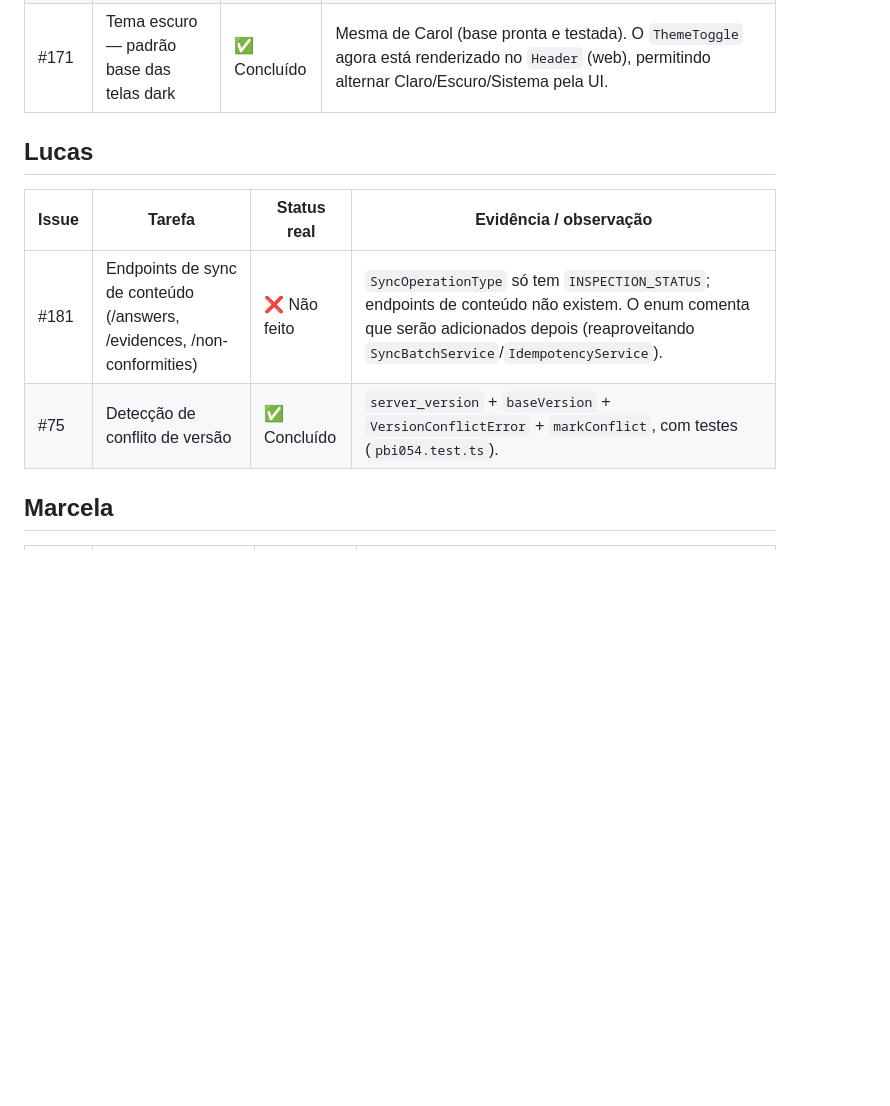
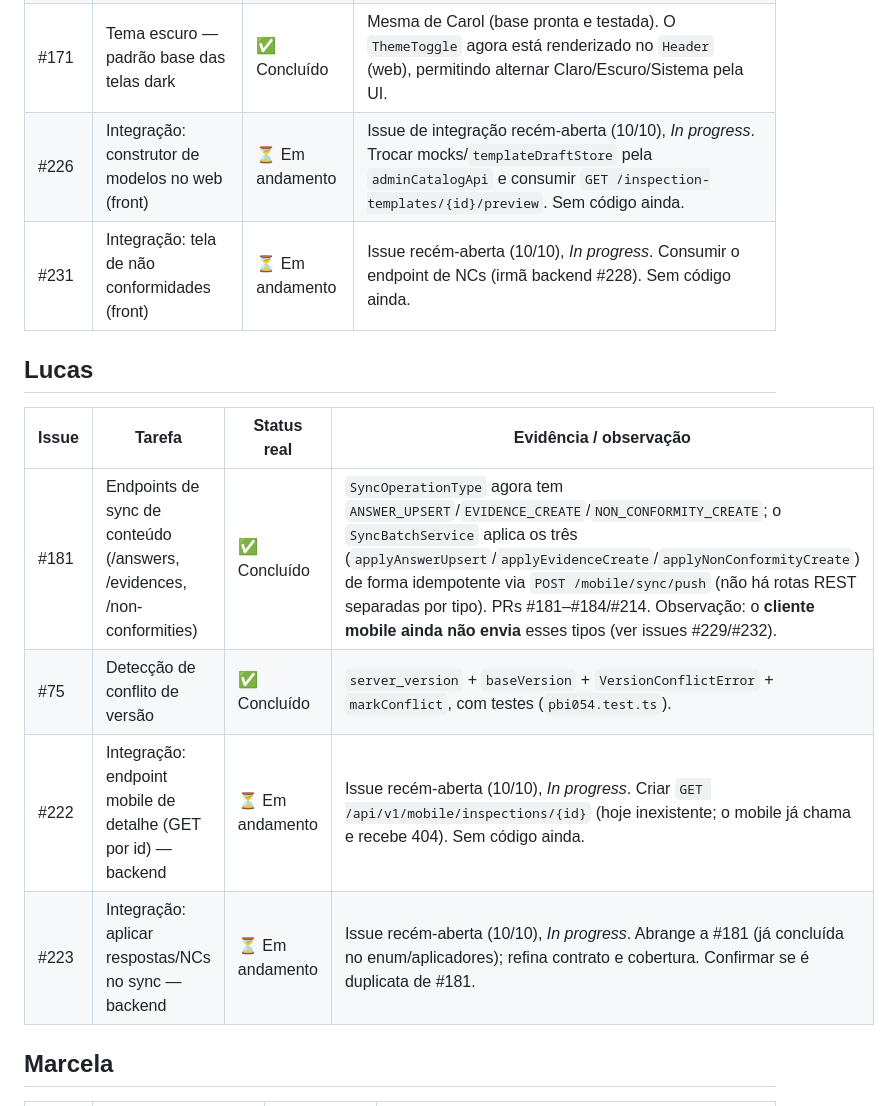
Before and after one commit to NataliaNogueira1/404NOTFOUND_Field_Ops, a Markdown page: docs/revisao-kanban-por-pessoa.md, the part around one of its changes. Rendered like a GitHub page; blank space fills up the shorter version.

```diff
--- a/docs/revisao-kanban-por-pessoa.md
+++ b/docs/revisao-kanban-por-pessoa.md
@@ -72,13 +86,17 @@
 | #176 | Tema escuro — telas de inspeção (web) | ✅ Concluído | Telas de `pages/inspections/*` (listagem, agendamento, revisão, histórico, lightbox) adaptadas aos tokens semânticos do tema. PR #208. |
 | #174 | Tema escuro — telas de cadastro (web) | ✅ Concluído | Users/Clients/Sites/Equipment (tabelas, filtros, formulários, modais, badges, paginação) adaptados aos tokens do tema. PR #208. |
 | #171 | Tema escuro — padrão base das telas dark | ✅ Concluído | Mesma de Carol (base pronta e testada). O `ThemeToggle` agora está renderizado no `Header` (web), permitindo alternar Claro/Escuro/Sistema pela UI. |
+| #226 | Integração: construtor de modelos no web (front) | ⏳ Em andamento | Issue de integração recém-aberta (10/10), *In progress*. Trocar mocks/`templateDraftStore` pela `adminCatalogApi` e consumir `GET /inspection-templates/{id}/preview`. Sem código ainda. |
+| #231 | Integração: tela de não conformidades (front) | ⏳ Em andamento | Issue recém-aberta (10/10), *In progress*. Consumir o endpoint de NCs (irmã backend #228). Sem código ainda. |
 
 ## Lucas
 
 | Issue | Tarefa | Status real | Evidência / observação |
 |-------|--------|-------------|------------------------|
-| #181 | Endpoints de sync de conteúdo (/answers, /evidences, /non-conformities) | ❌ Não feito | `SyncOperationType` só tem `INSPECTION_STATUS`; endpoints de conteúdo não existem. O enum comenta que serão adicionados depois (reaproveitando `SyncBatchService`/`IdempotencyService`). |
+| #181 | Endpoints de sync de conteúdo (/answers, /evidences, /non-conformities) | ✅ Concluído | `SyncOperationType` agora tem `ANSWER_UPSERT`/`EVIDENCE_CREATE`/`NON_CONFORMITY_CREATE`; o `SyncBatchService` aplica os três (`applyAnswerUpsert`/`applyEvidenceCreate`/`applyNonConformityCreate`) de forma idempotente via `POST /mobile/sync/push` (não há rotas REST separadas por tipo). PRs #181–#184/#214. Observação: o **cliente mobile ainda não envia** esses tipos (ver issues #229/#232). |
 | #75 | Detecção de conflito de versão | ✅ Concluído | `server_version` + `baseVersion` + `VersionConflictError` + `markConflict`, com testes (`pbi054.test.ts`). |
+| #222 | Integração: endpoint mobile de detalhe (GET por id) — backend | ⏳ Em andamento | Issue recém-aberta (10/10), *In progress*. Criar `GET /api/v1/mobile/inspections/{id}` (hoje inexistente; o mobile já chama e recebe 404). Sem código ainda. |
+| #223 | Integração: aplicar respostas/NCs no sync — backend | ⏳ Em andamento | Issue recém-aberta (10/10), *In progress*. Abrange a #181 (já concluída no enum/aplicadores); refina contrato e cobertura. Confirmar se é duplicata de #181. |
 
 ## Marcela
 
```
Also changed, not shown: other parts of docs/revisao-kanban-por-pessoa.md (+51 -8 lines).
